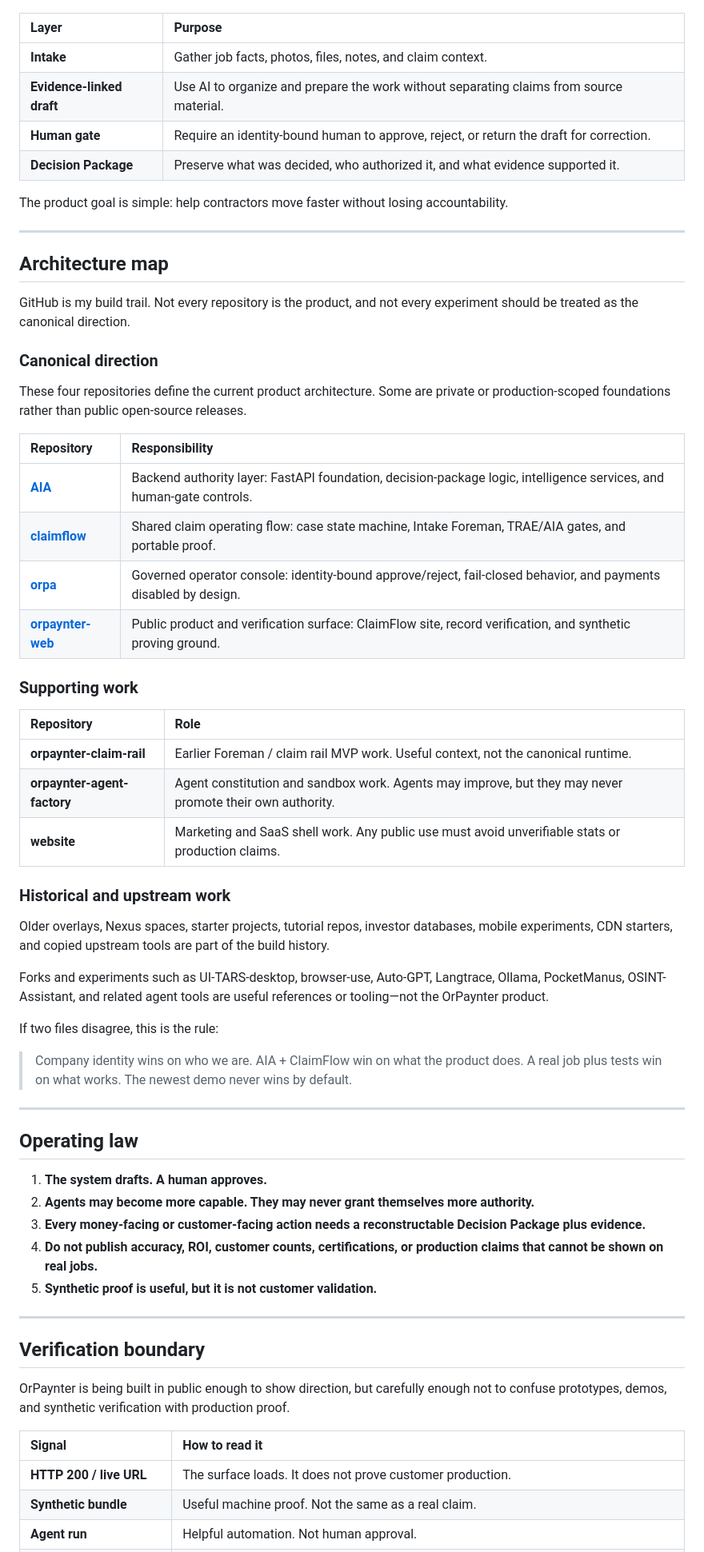
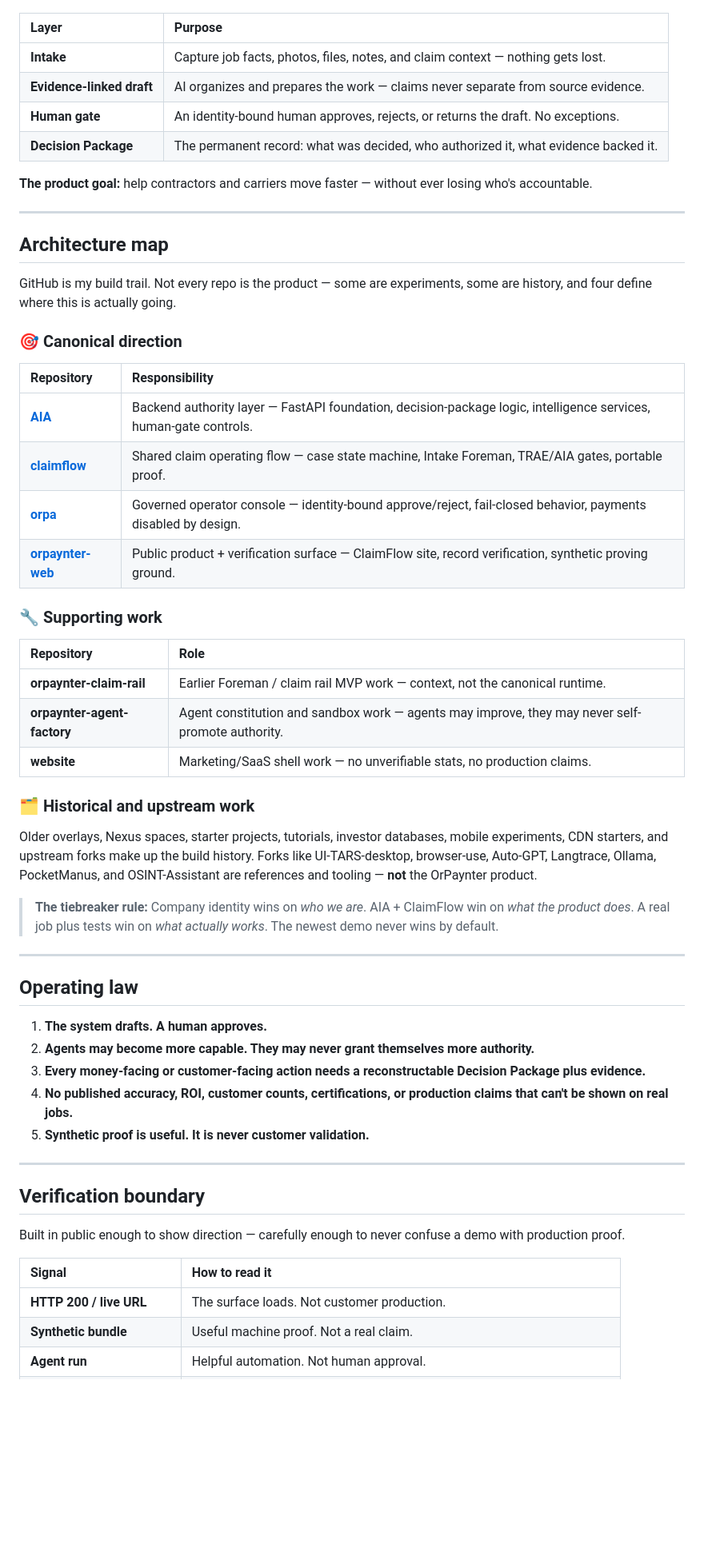
Before and after one commit to orpaynter/me, a Markdown page: README.md, the part around one of its changes. Shown at 80% size. GitHub-like rendering; blank space fills up the shorter version.

Commit message:
README: mind-blowing rewrite — trust rail manifesto, sharper hook, viral-ready

```diff
--- a/README.md
+++ b/README.md
@@ -48,47 +79,41 @@ ClaimFlow is designed around one rule: **automation can prepare work, but it doe
 
 | Layer | Purpose |
 | :--- | :--- |
-| **Intake** | Gather job facts, photos, files, notes, and claim context. |
-| **Evidence-linked draft** | Use AI to organize and prepare the work without separating claims from source material. |
-| **Human gate** | Require an identity-bound human to approve, reject, or return the draft for correction. |
-| **Decision Package** | Preserve what was decided, who authorized it, and what evidence supported it. |
+| **Intake** | Capture job facts, photos, files, notes, and claim context — nothing gets lost. |
+| **Evidence-linked draft** | AI organizes and prepares the work — claims never separate from source evidence. |
+| **Human gate** | An identity-bound human approves, rejects, or returns the draft. No exceptions. |
+| **Decision Package** | The permanent record: what was decided, who authorized it, what evidence backed it. |
 
-The product goal is simple: help contractors move faster without losing accountability.
+**The product goal:** help contractors and carriers move faster — without ever losing who's accountable.
 
 ---
 
 ## Architecture map
 
-GitHub is my build trail. Not every repository is the product, and not every experiment should be treated as the canonical direction.
+GitHub is my build trail. Not every repo is the product — some are experiments, some are history, and four define where this is actually going.
 
-### Canonical direction
-
-These four repositories define the current product architecture. Some are private or production-scoped foundations rather than public open-source releases.
+### 🎯 Canonical direction
 
 | Repository | Responsibility |
 | :--- | :--- |
-| [**AIA**](https://github.com/orpaynter/AIA) | Backend authority layer: FastAPI foundation, decision-package logic, intelligence services, and human-gate controls. |
-| [**claimflow**](https://github.com/orpaynter/claimflow) | Shared claim operating flow: case state machine, Intake Foreman, TRAE/AIA gates, and portable proof. |
-| [**orpa**](https://github.com/orpaynter/orpa) | Governed operator console: identity-bound approve/reject, fail-closed behavior, and payments disabled by design. |
-| [**orpaynter-web**](https://github.com/orpaynter/orpaynter-web) | Public product and verification surface: ClaimFlow site, record verification, and synthetic proving ground. |
+| [**AIA**](https://github.com/orpaynter/AIA) | Backend authority layer — FastAPI foundation, decision-package logic, intelligence services, human-gate controls. |
+| [**claimflow**](https://github.com/orpaynter/claimflow) | Shared claim operating flow — case state machine, Intake Foreman, TRAE/AIA gates, portable proof. |
+| [**orpa**](https://github.com/orpaynter/orpa) | Governed operator console — identity-bound approve/reject, fail-closed behavior, payments disabled by design. |
+| [**orpaynter-web**](https://github.com/orpaynter/orpaynter-web) | Public product + verification surface — ClaimFlow site, record verification, synthetic proving ground. |
 
-### Supporting work
+### 🔧 Supporting work
 
 | Repository | Role |
 | :--- | :--- |
-| **orpaynter-claim-rail** | Earlier Foreman / claim rail MVP work. Useful context, not the canonical runtime. |
-| **orpaynter-agent-factory** | Agent constitution and sandbox work. Agents may improve, but they may never promote their own authority. |
-| **website** | Marketing and SaaS shell work. Any public use must avoid unverifiable stats or production claims. |
+| **orpaynter-claim-rail** | Earlier Foreman / claim rail MVP work — context, not the canonical runtime. |
+| **orpaynter-agent-factory** | Agent constitution and sandbox work — agents may improve, they may never self-promote authority. |
+| **website** | Marketing/SaaS shell work — no unverifiable stats, no production claims. |
 
-### Historical and upstream work
+### 🗂️ Historical and upstream work
 
-Older overlays, Nexus spaces, starter projects, tutorial repos, investor databases, mobile experiments, CDN starters, and copied upstream tools are part of the build history.
+Older overlays, Nexus spaces, starter projects, tutorials, investor databases, mobile experiments, CDN starters, and upstream forks make up the build history. Forks like UI-TARS-desktop, browser-use, Auto-GPT, Langtrace, Ollama, PocketManus, and OSINT-Assistant are references and tooling — **not** the OrPaynter product.
 
-Forks and experiments such as UI-TARS-desktop, browser-use, Auto-GPT, Langtrace, Ollama, PocketManus, OSINT-Assistant, and related agent tools are useful references or tooling—not the OrPaynter product.
-
-If two files disagree, this is the rule:
-
-> Company identity wins on who we are. AIA + ClaimFlow win on what the product does. A real job plus tests win on what works. The newest demo never wins by default.
+> **The tiebreaker rule:** Company identity wins on *who we are*. AIA + ClaimFlow win on *what the product does*. A real job plus tests win on *what actually works*. The newest demo never wins by default.
 
 ---
 
@@ -97,17 +122,17 @@ If two files disagree, this is the rule:
 1. **The system drafts. A human approves.**
 2. **Agents may become more capable. They may never grant themselves more authority.**
 3. **Every money-facing or customer-facing action needs a reconstructable Decision Package plus evidence.**
-4. **Do not publish accuracy, ROI, customer counts, certifications, or production claims that cannot be shown on real jobs.**
-5. **Synthetic proof is useful, but it is not customer validation.**
+4. **No published accuracy, ROI, customer counts, certifications, or production claims that can't be shown on real jobs.**
+5. **Synthetic proof is useful. It is never customer validation.**
 
 ---
 
 ## Verification boundary
 
-OrPaynter is being built in public enough to show direction, but carefully enough not to confuse prototypes, demos, and synthetic verification with production proof.
+Built in public enough to show direction — carefully enough to never confuse a demo with production proof.
 
 | Signal | How to read it |
 | :--- | :--- |
-| **HTTP 200 / live URL** | The surface loads. It does not prove customer production. |
-| **Synthetic bundle** | Useful machine proof. Not the same as a real claim. |
+| **HTTP 200 / live URL** | The surface loads. Not customer production. |
+| **Synthetic bundle** | Useful machine proof. Not a real claim. |
 | **Agent run** | Helpful automation. Not human approval. |
```
Also changed, not shown: other parts of README.md (+63 -28 lines).
